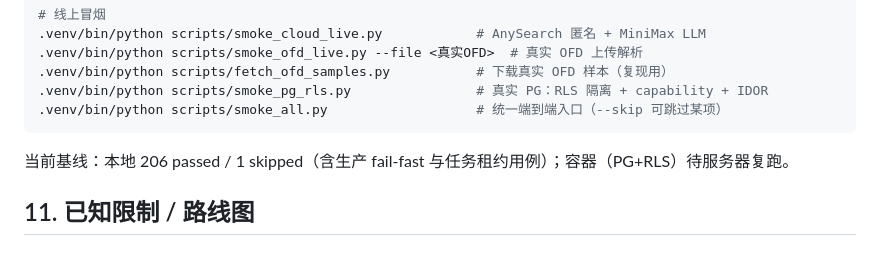
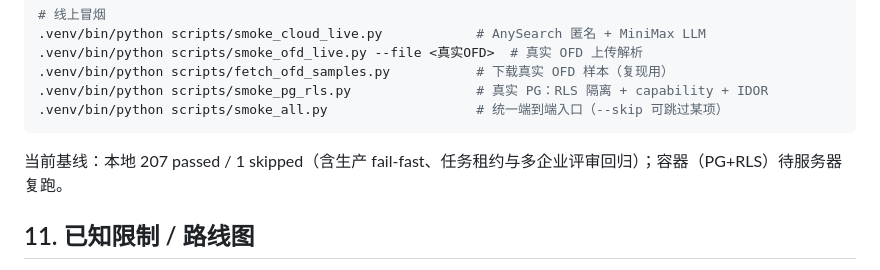
Before and after one commit to aotocode2026/BidVolt, a Markdown page: README.md, the part around the change. GitHub-like rendering.

````diff
--- a/README.md
+++ b/README.md
@@ -232,7 +232,7 @@ bash /tmp/run_container_tests.sh -q
 .venv/bin/python scripts/smoke_all.py                   # 统一端到端入口（--skip 可跳过某项）
 ```
 
-当前基线：本地 206 passed / 1 skipped（含生产 fail-fast 与任务租约用例）；容器（PG+RLS）待服务器复跑。
+当前基线：本地 207 passed / 1 skipped（含生产 fail-fast、任务租约与多企业评审回归）；容器（PG+RLS）待服务器复跑。
 
 ## 11. 已知限制 / 路线图
 
````
Also changed, not shown: docs/issue-3-发布门禁落地.md (+26 -17 lines).
